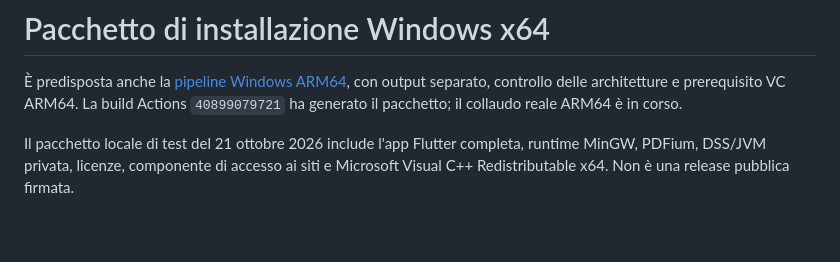
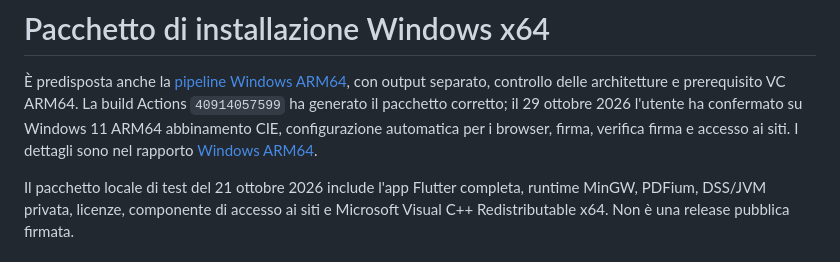
Before and after one commit to gezza-dev/firma-con-cie, a Markdown page: docs/WINDOWS_INSTALLER.md, the part around the change. Drawn GitHub-style; blank space fills up the shorter version.

```diff
--- a/docs/WINDOWS_INSTALLER.md
+++ b/docs/WINDOWS_INSTALLER.md
@@ -2,7 +2,10 @@
 
 È predisposta anche la [pipeline Windows ARM64](WINDOWS_ARM64.md), con output
 separato, controllo delle architetture e prerequisito VC ARM64. La build Actions
-`40899079721` ha generato il pacchetto; il collaudo reale ARM64 è in corso.
+`40914057599` ha generato il pacchetto corretto; il 29 ottobre 2026 l'utente ha
+confermato su Windows 11 ARM64 abbinamento CIE, configurazione automatica per
+i browser, firma, verifica firma e accesso ai siti. I dettagli sono nel rapporto
+[Windows ARM64](WINDOWS_ARM64.md).
 
 Il pacchetto locale di test del 21 ottobre 2026 include l'app Flutter completa,
 runtime MinGW, PDFium, DSS/JVM privata, licenze, componente di accesso ai siti e
```
Also changed, not shown: docs/STATUS.md (+13 -1 lines), docs/WINDOWS_ARM64.md (+31 -7 lines).
